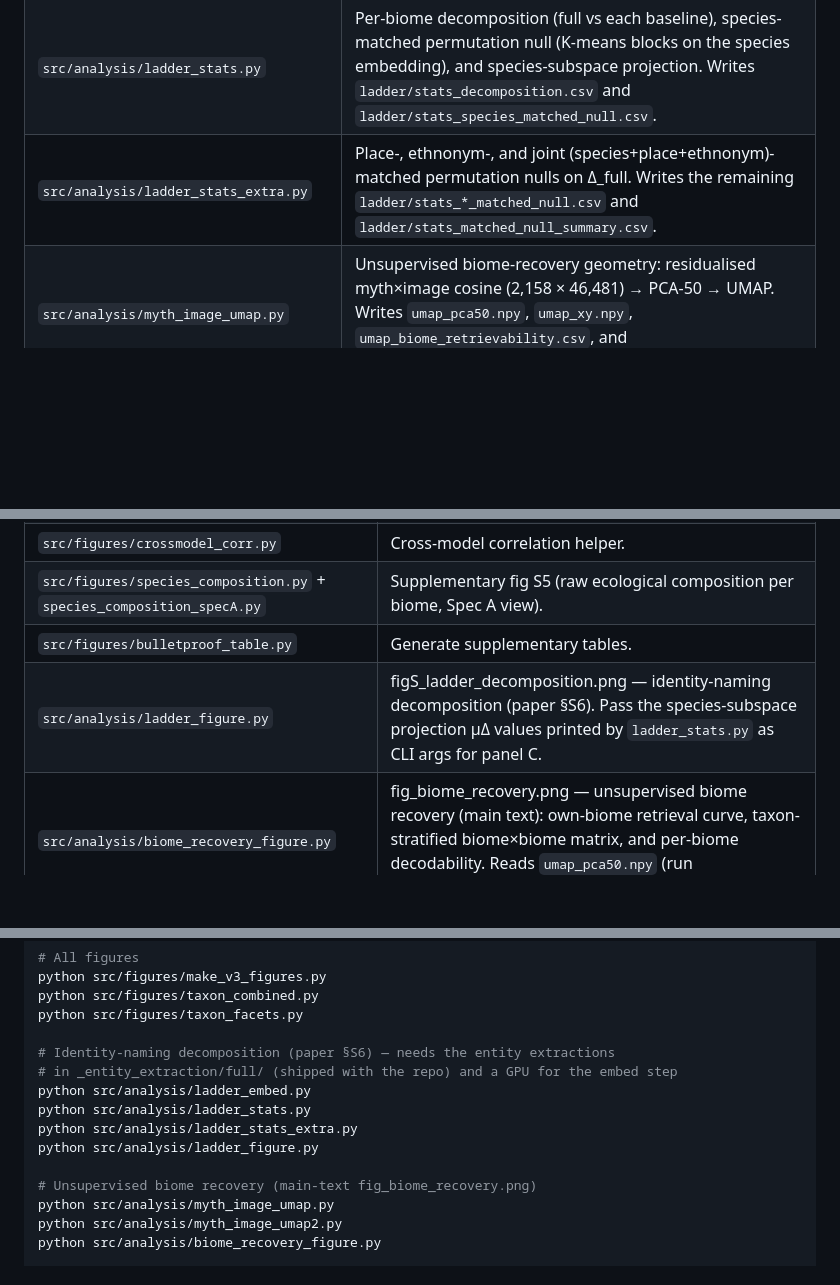
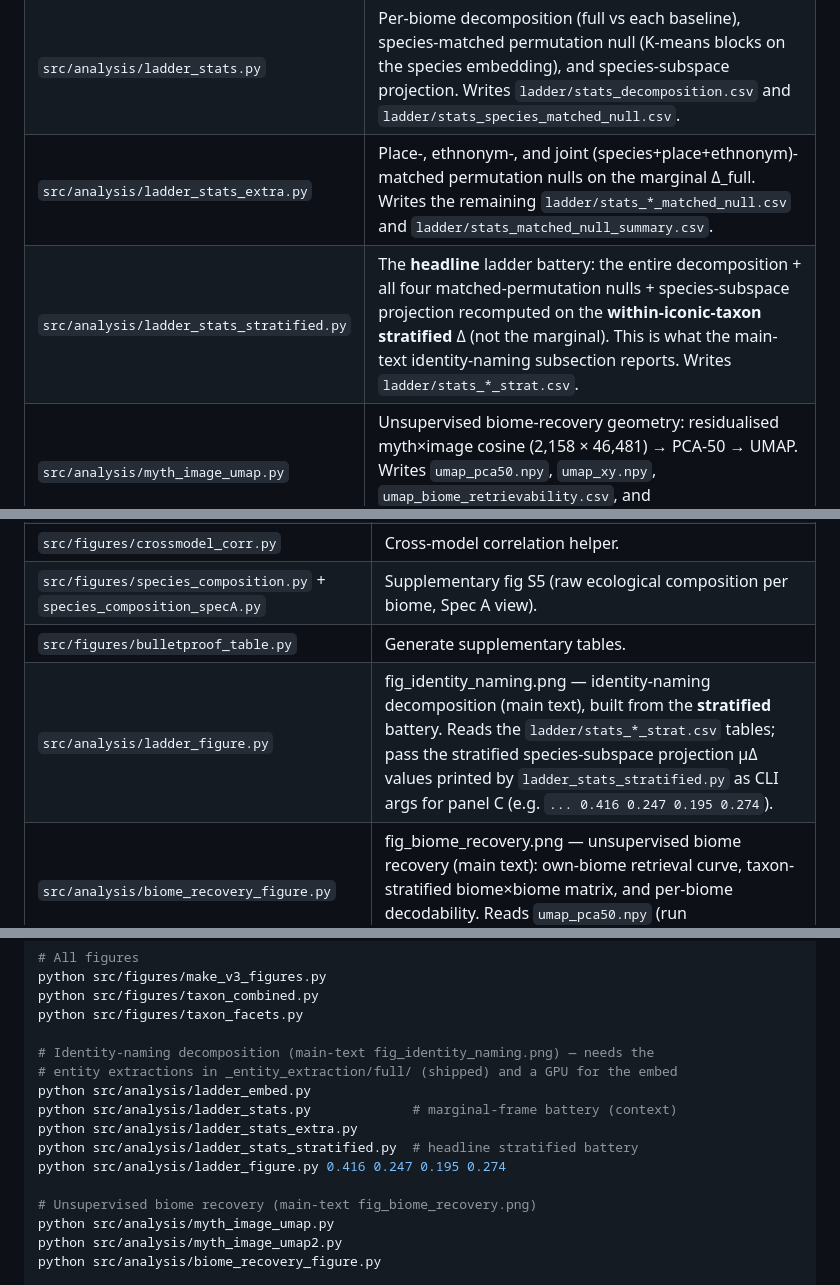
Before and after one commit to AntoineBellemare/pareidolia-in-nature, a Markdown page: REPRODUCE.md, 3 parts joined by grey strips. GitHub-like rendering; blank space fills up the shorter version.

```diff
--- a/REPRODUCE.md
+++ b/REPRODUCE.md
@@ -111,7 +111,8 @@ pipeline; the cleaned text is included in the dataset.
 | `src/analysis/glottolog_swap.py` | Within-Glottolog-macroarea biome-swap null (used in the main-text "Cultural-geographic autocorrelation" subsection). |
 | `src/analysis/ladder_embed.py` | Identity-naming decomposition (paper §S6): embed the full raw-Russian myth and three *separated* baselines — species, place, and ethnonym bags read from `_entity_extraction/full/` — sentence-pooled with SigLIP-2. Writes `ladder/emb_*.npy` + `ladder/manifest.parquet`. Requires a GPU. |
 | `src/analysis/ladder_stats.py` | Per-biome decomposition (full vs each baseline), species-matched permutation null (K-means blocks on the species embedding), and species-subspace projection. Writes `ladder/stats_decomposition.csv` and `ladder/stats_species_matched_null.csv`. |
-| `src/analysis/ladder_stats_extra.py` | Place-, ethnonym-, and joint (species+place+ethnonym)-matched permutation nulls on Δ_full. Writes the remaining `ladder/stats_*_matched_null.csv` and `ladder/stats_matched_null_summary.csv`. |
+| `src/analysis/ladder_stats_extra.py` | Place-, ethnonym-, and joint (species+place+ethnonym)-matched permutation nulls on the marginal Δ_full. Writes the remaining `ladder/stats_*_matched_null.csv` and `ladder/stats_matched_null_summary.csv`. |
+| `src/analysis/ladder_stats_stratified.py` | The **headline** ladder battery: the entire decomposition + all four matched-permutation nulls + species-subspace projection recomputed on the **within-iconic-taxon stratified** Δ (not the marginal). This is what the main-text identity-naming subsection reports. Writes `ladder/stats_*_strat.csv`. |
 | `src/analysis/myth_image_umap.py` | Unsupervised biome-recovery geometry: residualised myth×image cosine (2,158 × 46,481) → PCA-50 → UMAP. Writes `umap_pca50.npy`, `umap_xy.npy`, `umap_biome_retrievability.csv`, and `figS_myth_image_umap.png`. |
 | `src/analysis/myth_image_umap2.py` | Three-way characterisation (biome / cultural macro-area / content-taxon) of the same geometry via kNN + linear probe vs a shuffled null. Writes `umap_retrievability3.csv` and `figS_myth_umap_3way.png`. |
 | `src/analysis/n_confound_figure.py` | Sampling-size robustness check for the earth map: per-biome marginal vs stratified Δ against the number of traditions per biome. Writes `paper/figures/figS_n_confound.png`. |
@@ -127,7 +128,7 @@ pipeline; the cleaned text is included in the dataset.
 | `src/figures/crossmodel_corr.py` | Cross-model correlation helper. |
 | `src/figures/species_composition.py` + `species_composition_specA.py` | Supplementary fig S5 (raw ecological composition per biome, Spec A view). |
 | `src/figures/bulletproof_table.py` | Generate supplementary tables. |
-| `src/analysis/ladder_figure.py` | figS_ladder_decomposition.png — identity-naming decomposition (paper §S6). Pass the species-subspace projection μΔ values printed by `ladder_stats.py` as CLI args for panel C. |
+| `src/analysis/ladder_figure.py` | fig_identity_naming.png — identity-naming decomposition (main text), built from the **stratified** battery. Reads the `ladder/stats_*_strat.csv` tables; pass the stratified species-subspace projection μΔ values printed by `ladder_stats_stratified.py` as CLI args for panel C (e.g. `... 0.416 0.247 0.195 0.274`). |
 | `src/analysis/biome_recovery_figure.py` | fig_biome_recovery.png — unsupervised biome recovery (main text): own-biome retrieval curve, taxon-stratified biome×biome matrix, and per-biome decodability. Reads `umap_pca50.npy` (run `myth_image_umap2.py` first). |
 
 ## Phase 6 — Paper compilation
@@ -167,12 +168,13 @@ python src/figures/make_v3_figures.py
 python src/figures/taxon_combined.py
 python src/figures/taxon_facets.py
 
-# Identity-naming decomposition (paper §S6) — needs the entity extractions
-# in _entity_extraction/full/ (shipped with the repo) and a GPU for the embed step
+# Identity-naming decomposition (main-text fig_identity_naming.png) — needs the
+# entity extractions in _entity_extraction/full/ (shipped) and a GPU for the embed
 python src/analysis/ladder_embed.py
-python src/analysis/ladder_stats.py
+python src/analysis/ladder_stats.py             # marginal-frame battery (context)
 python src/analysis/ladder_stats_extra.py
-python src/analysis/ladder_figure.py
+python src/analysis/ladder_stats_stratified.py  # headline stratified battery
+python src/analysis/ladder_figure.py 0.416 0.247 0.195 0.274
 
 # Unsupervised biome recovery (main-text fig_biome_recovery.png)
 python src/analysis/myth_image_umap.py
```
Also changed, not shown: README.md (+6 -4 lines), paper/figures/figS_ladder_decomposition.png (deleted), paper/figures/fig_identity_naming.png (added), 10 other files.
